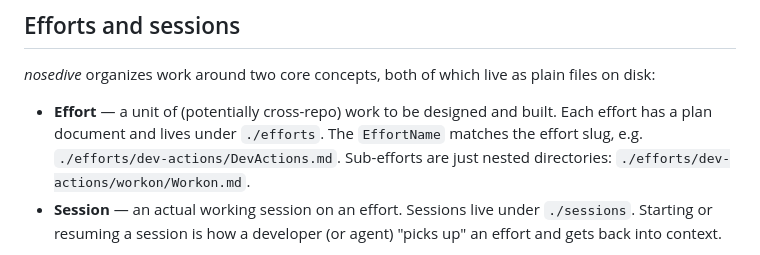
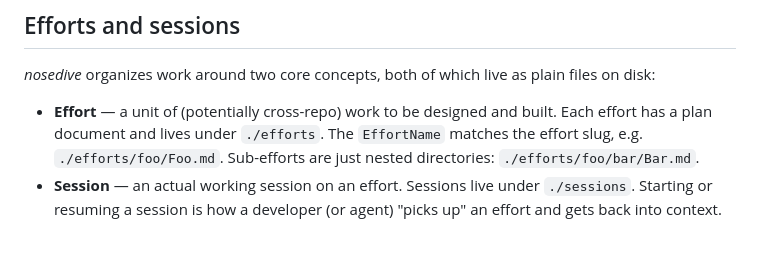
Before and after one commit to sycdan/nosedive, a Markdown page: README.md, the part around the change. Drawn GitHub-style.

```diff
--- a/README.md
+++ b/README.md
@@ -28,8 +28,8 @@ _nosedive_ organizes work around two core concepts, both of which live as plain
 
 - **Effort** — a unit of (potentially cross-repo) work to be designed and built. Each effort
   has a plan document and lives under `./efforts`. The `EffortName` matches the
-  effort slug, e.g. `./efforts/dev-actions/DevActions.md`. Sub-efforts are just
-  nested directories: `./efforts/dev-actions/workon/Workon.md`.
+  effort slug, e.g. `./efforts/foo/Foo.md`. Sub-efforts are just
+  nested directories: `./efforts/foo/bar/Bar.md`.
 - **Session** — an actual working session on an effort. Sessions live under
   `./sessions`. Starting or resuming a session is how a developer (or agent)
   "picks up" an effort and gets back into context.
```
Also changed, not shown: efforts/workon/Workon.md (+20 -8 lines), 1 other file.
